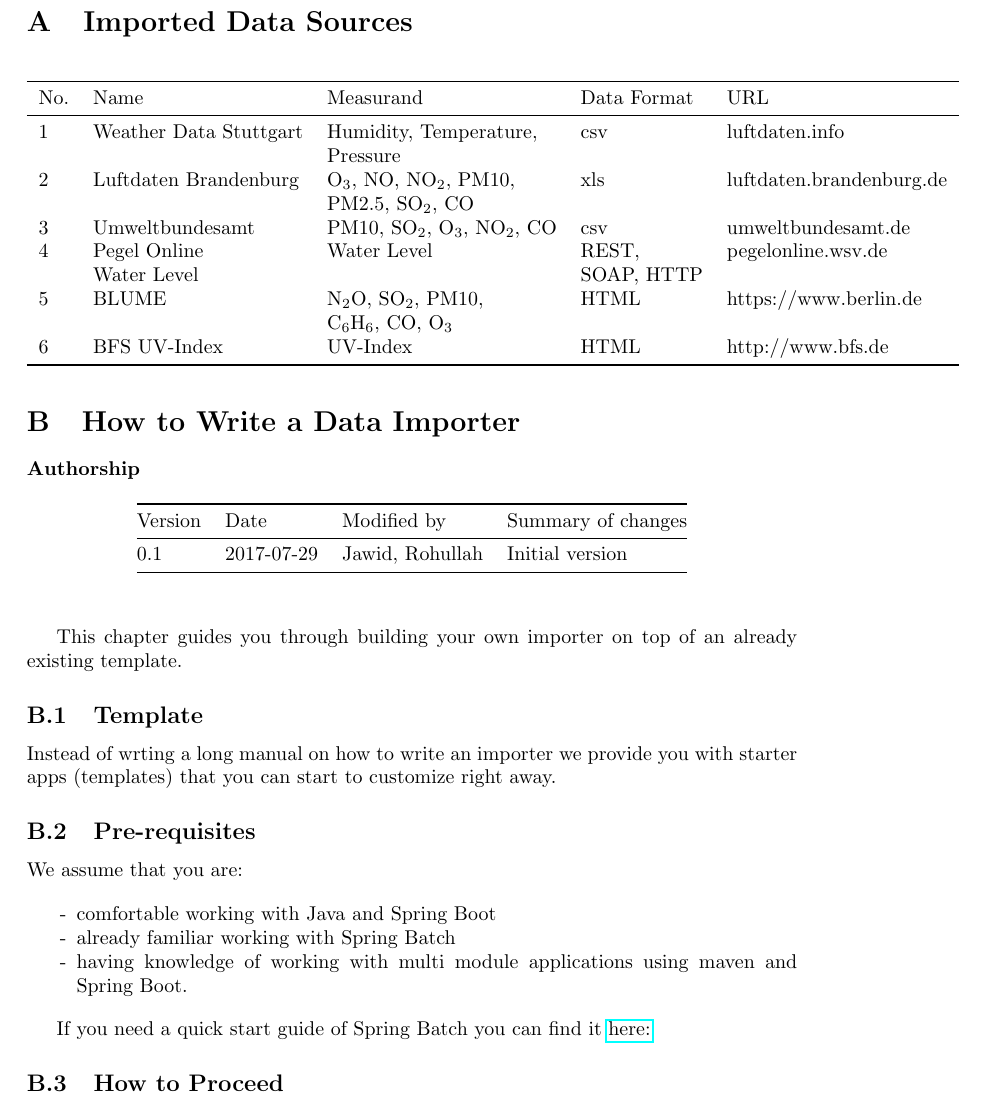
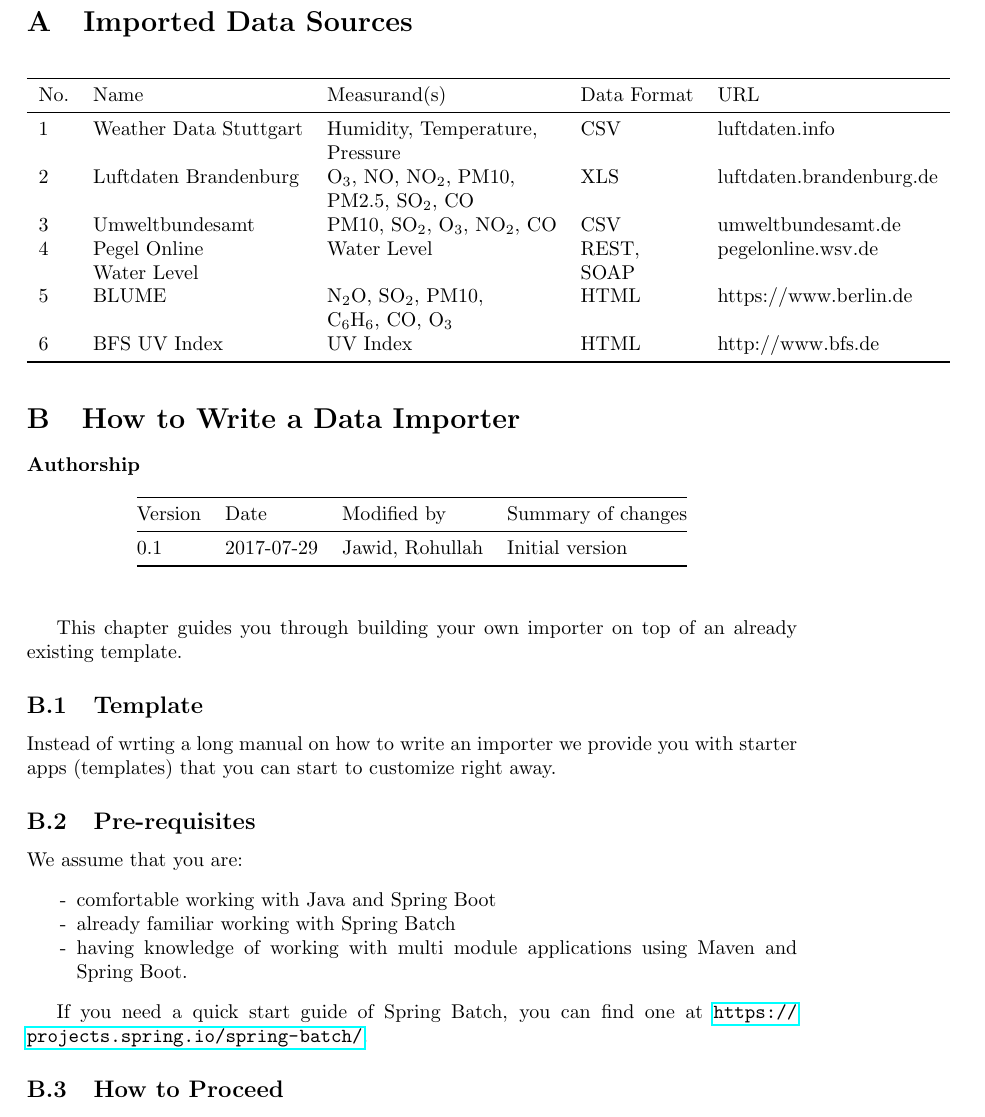
Before and after one commit to OpenData-tu/documentation, a LaTeX paper (latex_docu/documentation.tex, which reads latex_docu/appendix/doc.tex): part of page 55 of 57, cut so that both start at the same text. Compiled offline with pdfLaTeX.

Commit message:
Appendix B: formatting fixes

```diff
--- a/latex_docu/appendix/doc.tex
+++ b/latex_docu/appendix/doc.tex
@@ -2,19 +2,19 @@
 
 \begin{longtable}{lllll}
 \toprule
- No. & Name  & Measurand & Data Format & URL \tabularnewline
+ No. & Name  & Measurand(s) & Data Format & URL \tabularnewline
 \midrule
 \endhead
- 1 & Weather Data Stuttgart & Humidity, Temperature, & csv & luftdaten.info \tabularnewline
+ 1 & Weather Data Stuttgart & Humidity, Temperature, & CSV & luftdaten.info \tabularnewline
    & & Pressure & & \\
- 2 & Luftdaten Brandenburg & O\textsubscript{3}, NO, NO\textsubscript{2}, PM10, & xls & luftdaten.brandenburg.de \tabularnewline
+ 2 & Luftdaten Brandenburg & O\textsubscript{3}, NO, NO\textsubscript{2}, PM10, & XLS & luftdaten.brandenburg.de \tabularnewline
 	 & & PM2.5, SO\textsubscript{2}, CO & & \tabularnewline
- 3 & Umweltbundesamt & PM10, SO\textsubscript{2}, O\textsubscript{3}, NO\textsubscript{2}, CO & csv &  umweltbundesamt.de \tabularnewline
+ 3 & Umweltbundesamt & PM10, SO\textsubscript{2}, O\textsubscript{3}, NO\textsubscript{2}, CO & CSV &  umweltbundesamt.de \tabularnewline
  4 & Pegel Online & Water Level & REST, & pegelonline.wsv.de \tabularnewline
-   & Water Level & & SOAP, HTTP & \tabularnewline
+   & Water Level & & SOAP & \tabularnewline
  5 & BLUME & N\textsubscript{2}O, SO\textsubscript{2}, PM10, & HTML & https://www.berlin.de \tabularnewline
 	 & & C\textsubscript{6}H\textsubscript{6}, CO, O\textsubscript{3} & & \tabularnewline
- 6 & BFS UV-Index & UV-Index & HTML & http://www.bfs.de\tabularnewline
+ 6 & BFS UV Index & UV Index & HTML & http://www.bfs.de\tabularnewline
 \bottomrule
 \end{longtable}
 
@@ -53,12 +53,12 @@ We assume that you are:
 \item
   already familiar working with Spring Batch
 \item
-  having knowledge of working with multi module applications using maven
+  having knowledge of working with multi module applications using Maven
   and Spring Boot.
 \end{itemize}
 
-If you need a quick start guide of Spring Batch you can find it
-\href{https://projects.spring.io/spring-batch/}{here:}
+If you need a quick start guide of Spring Batch, you can find one at
+\url{https://projects.spring.io/spring-batch/}.
 
 \subsection{How to Proceed}
 
```
Also changed, not shown: latex_docu/appendix/doc.tex (10 more changed lines). Lines whose indentation alone changed are shown as unchanged.
